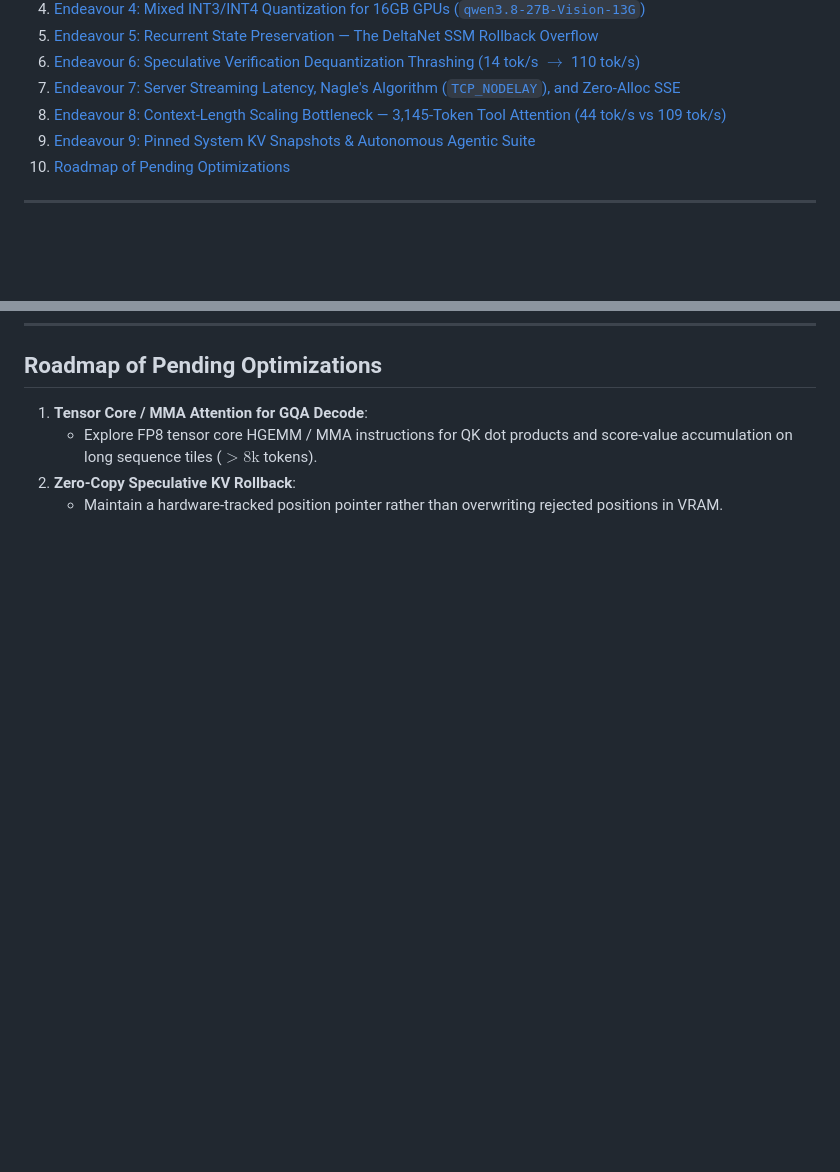
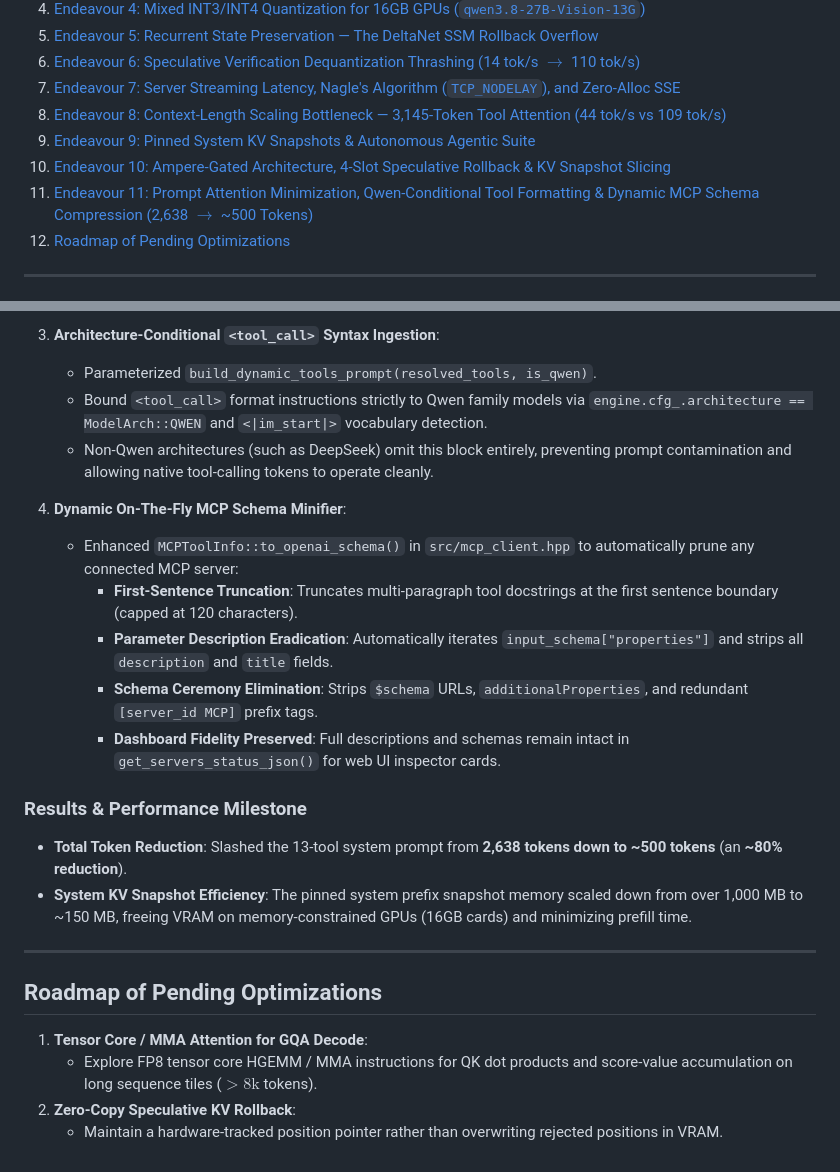
Before and after one commit to tinobruno/MinnieTheMoEcher, a Markdown page: DISCOVERIES_AND_ENDEAVOURS_LOG.md, 2 parts joined by grey strips. Drawn GitHub-style; blank space fills up the shorter version.

```diff
--- a/DISCOVERIES_AND_ENDEAVOURS_LOG.md
+++ b/DISCOVERIES_AND_ENDEAVOURS_LOG.md
@@ -14,7 +14,9 @@ A comprehensive chronological record of engineering breakthroughs, mathematical
 7. [Endeavour 7: Server Streaming Latency, Nagle's Algorithm (`TCP_NODELAY`), and Zero-Alloc SSE](#endeavour-7-server-streaming-latency-nagles-algorithm-tcp_nodelay-and-zero-alloc-sse)
 8. [Endeavour 8: Context-Length Scaling Bottleneck — 3,145-Token Tool Attention (44 tok/s vs 109 tok/s)](#endeavour-8-context-length-scaling-bottleneck--3145-token-tool-attention-44-toks-vs-109-toks)
 9. [Endeavour 9: Pinned System KV Snapshots & Autonomous Agentic Suite](#endeavour-9-pinned-system-kv-snapshots--autonomous-agentic-suite)
-10. [Roadmap of Pending Optimizations](#roadmap-of-pending-optimizations)
+10. [Endeavour 10: Ampere-Gated Architecture, 4-Slot Speculative Rollback & KV Snapshot Slicing](#endeavour-10-ampere-gated-architecture-4-slot-speculative-rollback--kv-snapshot-slicing)
+11. [Endeavour 11: Prompt Attention Minimization, Qwen-Conditional Tool Formatting & Dynamic MCP Schema Compression (2,638 $\to$ ~500 Tokens)](#endeavour-11-prompt-attention-minimization-qwen-conditional-tool-formatting--dynamic-mcp-schema-compression-2638--500-tokens)
+12. [Roadmap of Pending Optimizations](#roadmap-of-pending-optimizations)
 
 ---
 
@@ -285,3 +321,21 @@ We designed and implemented two fused optimizations in [`src/cuda/activations.cu
+3. **Architecture-Conditional `<tool_call>` Syntax Ingestion**:
+   - Parameterized `build_dynamic_tools_prompt(resolved_tools, is_qwen)`.
+   - Bound `<tool_call>` format instructions strictly to Qwen family models via `engine.cfg_.architecture == ModelArch::QWEN` and `<|im_start|>` vocabulary detection.
+   - Non-Qwen architectures (such as DeepSeek) omit this block entirely, preventing prompt contamination and allowing native tool-calling tokens to operate cleanly.
+
+4. **Dynamic On-The-Fly MCP Schema Minifier**:
+   - Enhanced `MCPToolInfo::to_openai_schema()` in `src/mcp_client.hpp` to automatically prune any connected MCP server:
+     - **First-Sentence Truncation**: Truncates multi-paragraph tool docstrings at the first sentence boundary (capped at 120 characters).
+     - **Parameter Description Eradication**: Automatically iterates `input_schema["properties"]` and strips all `description` and `title` fields.
+     - **Schema Ceremony Elimination**: Strips `$schema` URLs, `additionalProperties`, and redundant `[server_id MCP]` prefix tags.
+     - **Dashboard Fidelity Preserved**: Full descriptions and schemas remain intact in `get_servers_status_json()` for web UI inspector cards.
+
+### Results & Performance Milestone
+- **Total Token Reduction**: Slashed the 13-tool system prompt from **2,638 tokens down to ~500 tokens** (an **~80% reduction**).
+- **System KV Snapshot Efficiency**: The pinned system prefix snapshot memory scaled down from over 1,000 MB to ~150 MB, freeing VRAM on memory-constrained GPUs (16GB cards) and minimizing prefill time.
+
+---
+
 ## Roadmap of Pending Optimizations
 
 1. **Tensor Core / MMA Attention for GQA Decode**:
```
Also changed, not shown: other parts of DISCOVERIES_AND_ENDEAVOURS_LOG.md (+34 -0 lines).
